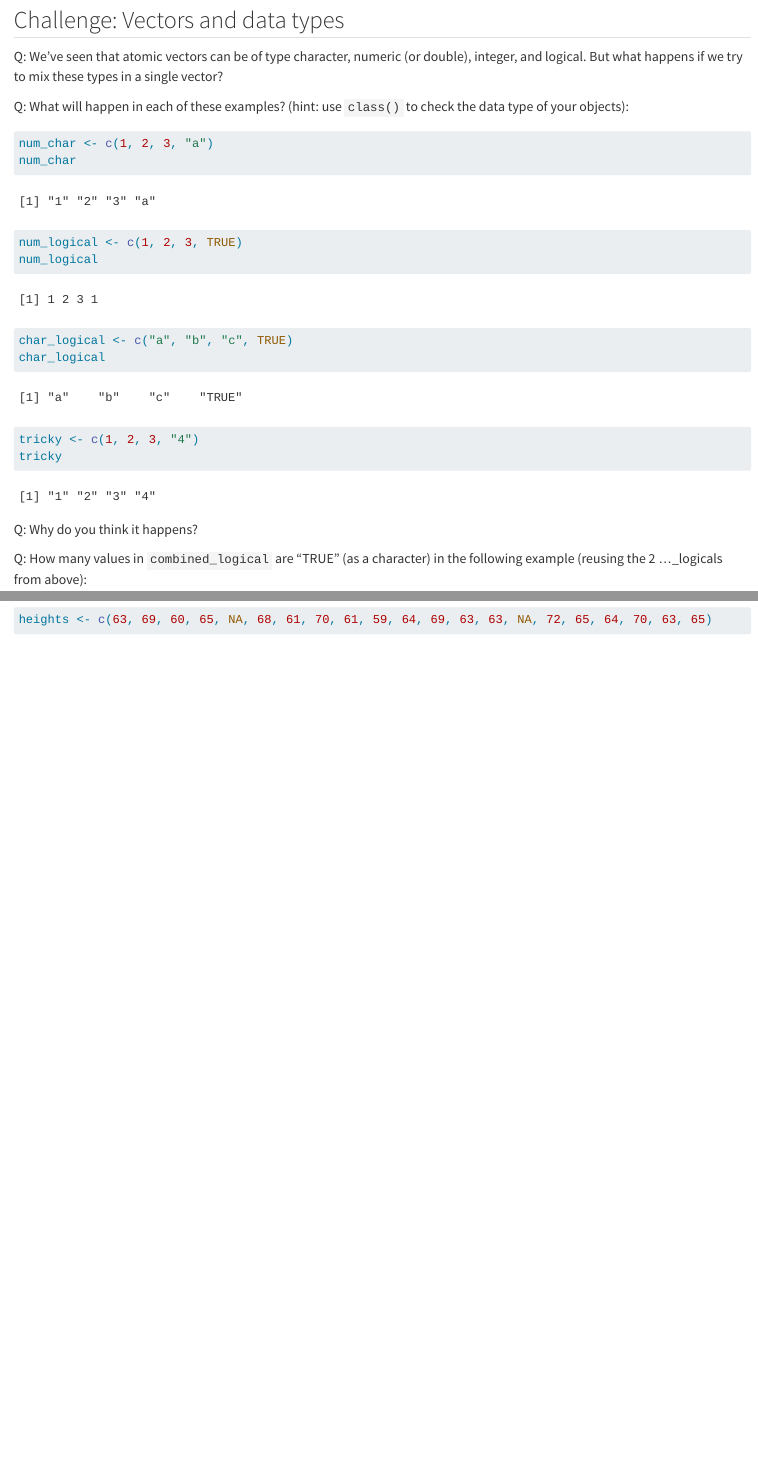
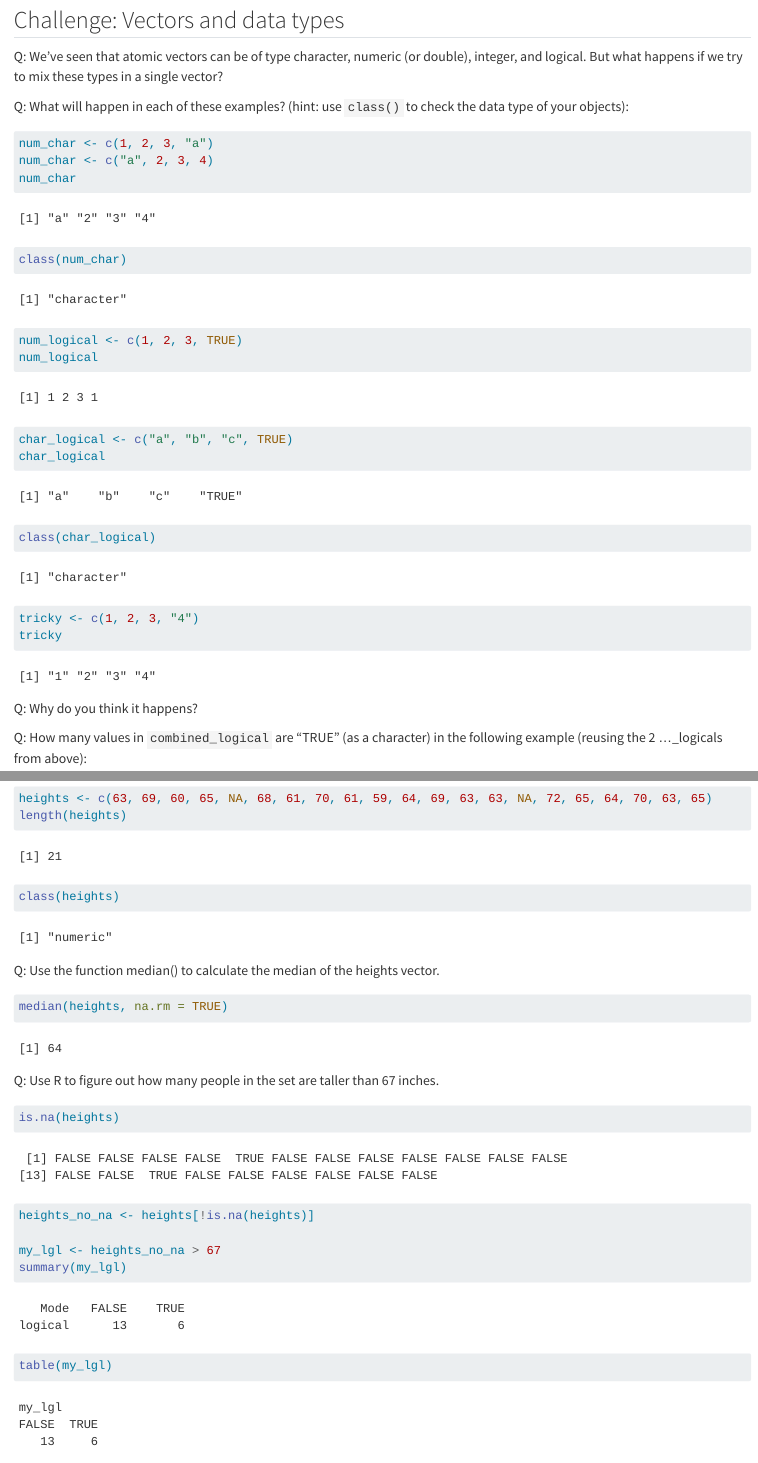
Before and after one commit to zawmtun/r_club, a Quarto document (ex/01_intro_to_r.qmd): the page in a window 1100 px wide, from 1770 px down, and a second part further down, joined at a grey line. Rendered offline with R 4.5, knitr and Pandoc in place of Quarto, with nearby package versions.

Commit message:
update 01_intro_to_r.qmd

````diff
--- a/ex/01_intro_to_r.qmd
+++ b/ex/01_intro_to_r.qmd
@@ -14,7 +14,7 @@ weight_g
 animals <- c("mouse", "rat", "dog")
 animals
 
-n <- 1:10
+n <- 2:10
 n
 
 length(weight_g)
@@ -47,13 +47,16 @@ Q: What will happen in each of these examples? (hint: use `class()` to check the
 
 ```{r}
 num_char <- c(1, 2, 3, "a")
+num_char <- c("a", 2, 3, 4)
 num_char
+class(num_char)
 
 num_logical <- c(1, 2, 3, TRUE)
 num_logical
 
 char_logical <- c("a", "b", "c", TRUE)
 char_logical
+class(char_logical)
 
 tricky <- c(1, 2, 3, "4")
 tricky
@@ -159,8 +162,23 @@ Q: Using this vector of heights in inches, create a new vector, `heights_no_na`,
 
 ```{r}
 heights <- c(63, 69, 60, 65, NA, 68, 61, 70, 61, 59, 64, 69, 63, 63, NA, 72, 65, 64, 70, 63, 65)
+length(heights)
+class(heights)
+
 ```
 
 Q: Use the function median() to calculate the median of the heights vector.
 
+```{r}
+median(heights, na.rm = TRUE)
+```
+
 Q: Use R to figure out how many people in the set are taller than 67 inches.
+
+```{r}
+is.na(heights)
+heights_no_na <- heights[!is.na(heights)]
+
+my_lgl <- heights_no_na > 67
+summary(my_lgl)
+table(my_lgl)
````
Also changed, not shown: ex/01_intro_to_r.qmd (2 more changed lines).
